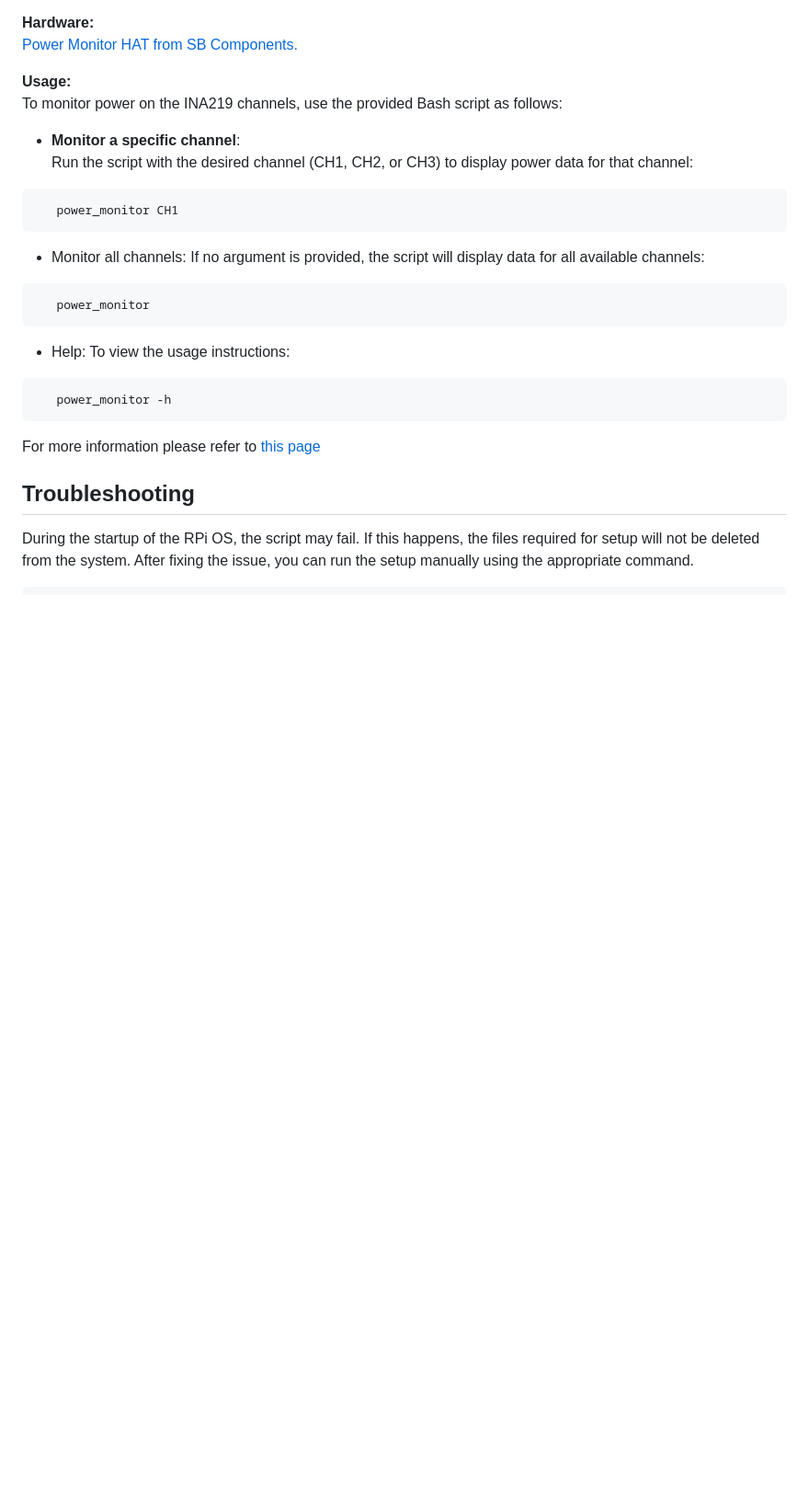
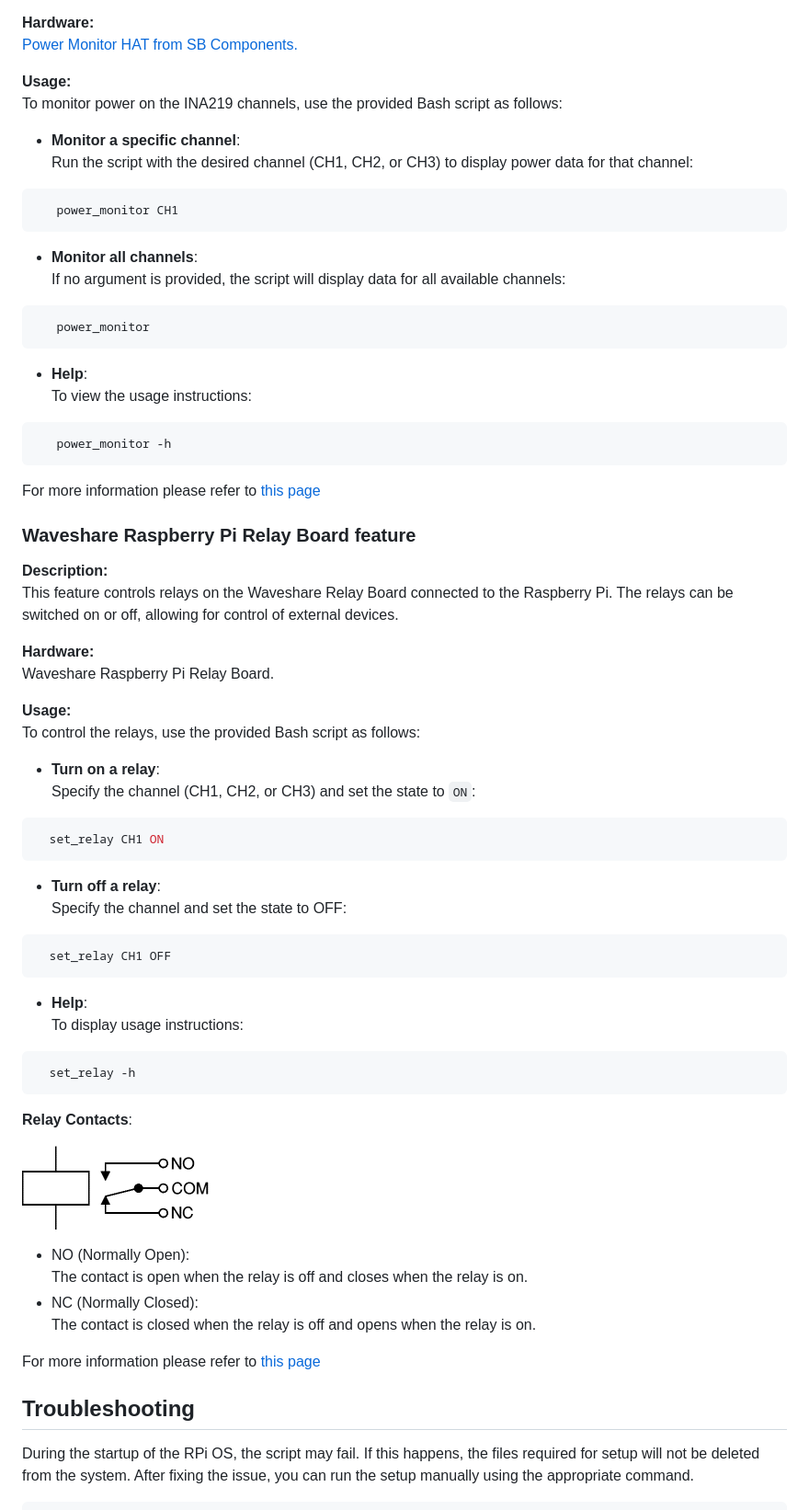
Before and after one commit to Embedlab/EMBRA, a Markdown page: README.md, the part around the change. Shown: that part at 92% size. Rendered like a GitHub page; pictures changed too: docs/relay.gif (added); blank space fills up the shorter version.

Commit message:
Add realy board docs

````diff
--- a/README.md
+++ b/README.md
@@ -200,22 +200,59 @@ This feature allows monitoring of power consumption using the Power Monitor HAT
 To monitor power on the INA219 channels, use the provided Bash script as follows:
 
 - **Monitor a specific channel**:
-  Run the script with the desired channel (CH1, CH2, or CH3) to display power data for that channel:
+Run the script with the desired channel (CH1, CH2, or CH3) to display power data for that channel:
 ```bash
    power_monitor CH1
 ```
-- Monitor all channels:
+- **Monitor all channels**:
 If no argument is provided, the script will display data for all available channels:
 ```bash
    power_monitor
 ```
-- Help:
+- **Help**:
 To view the usage instructions:
 ```bash
    power_monitor -h
 ```
 
 For more information please refer to [this page](https://github.com/sbcshop/Power-Monitor-HAT)
+
+### Waveshare Raspberry Pi Relay Board feature
+**Description:**
+This feature controls relays on the Waveshare Relay Board connected to the Raspberry Pi. The relays can be switched on or off, allowing for control of external devices.
+
+**Hardware:**
+Waveshare Raspberry Pi Relay Board.
+
+**Usage:**
+To control the relays, use the provided Bash script as follows:
+
+- **Turn on a relay**:
+  Specify the channel (CH1, CH2, or CH3) and set the state to `ON`:
+```bash
+  set_relay CH1 ON
+```
+- **Turn off a relay**:
+Specify the channel and set the state to OFF:
+```bash
+  set_relay CH1 OFF
+```
+- **Help**:
+To display usage instructions:
+```bash
+  set_relay -h
+```
+
+**Relay Contacts**:
+
+![Relay contacts](./docs/relay.gif)
+
+- NO (Normally Open):
+The contact is open when the relay is off and closes when the relay is on.
+- NC (Normally Closed):
+The contact is closed when the relay is off and opens when the relay is on.
+
+For more information please refer to [this page](https://www.waveshare.com/wiki/RPi_Relay_Board)
 
 ## Troubleshooting
 During the startup of the RPi OS, the script may fail. If this happens, the files required for setup will not be deleted from the system. After fixing the issue, you can run the setup manually using the appropriate command.
````
